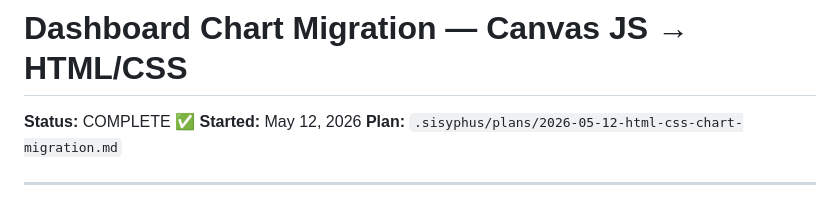
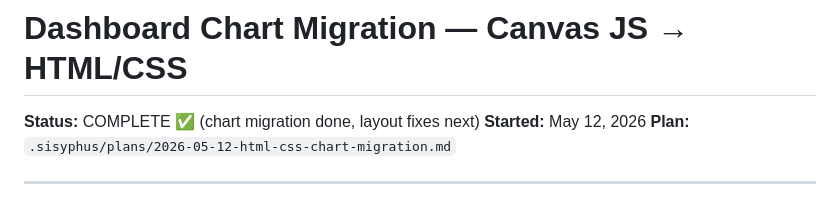
Before and after one commit to B-Pingarron/Bernardo-Pingarron---Dashboard-Lebenslauf, a Markdown page: Dashboard/MIGRATION.md, the part around the change. Rendered like a GitHub page.

Commit message:
docs: checkpoint — chart migration complete, layout fixes next

```diff
--- a/Dashboard/MIGRATION.md
+++ b/Dashboard/MIGRATION.md
@@ -1,6 +1,6 @@
 # Dashboard Chart Migration — Canvas JS → HTML/CSS
 
-**Status:** COMPLETE ✅
+**Status:** COMPLETE ✅ (chart migration done, layout fixes next)
 **Started:** May 12, 2026
 **Plan:** `.sisyphus/plans/2026-05-12-html-css-chart-migration.md`
 
```
